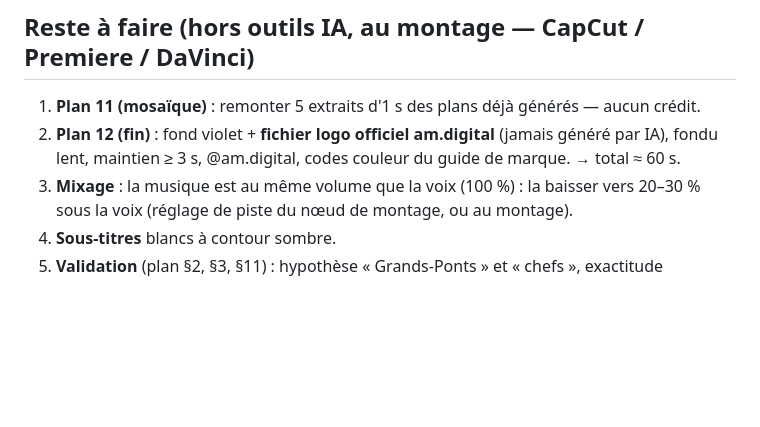
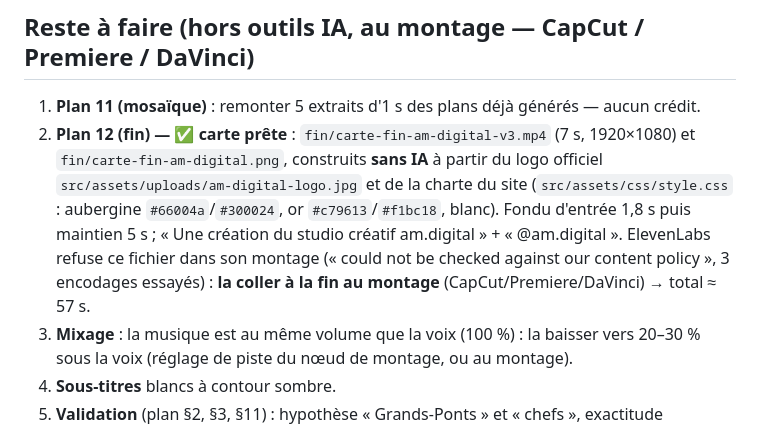
Before and after one commit to didimbro8-sys/MBRO, a Markdown page: am-digital-studio-ia-creatif/grands-ponts-episode-60s.md, the part around the change. Rendered like a GitHub page; blank space fills up the shorter version.

Commit message:
Fiche Grands-Ponts : carte de fin am.digital prête, à coller au montage
Co-Authored-By: Claude Opus 5.5 <noreply@anthropic.com>
Claude-Session: https://claude.ai/code/session_01JDUmroHp5NvcgtXB41DasQ

```diff
--- a/am-digital-studio-ia-creatif/grands-ponts-episode-60s.md
+++ b/am-digital-studio-ia-creatif/grands-ponts-episode-60s.md
@@ -40,7 +40,7 @@ Prompts : ceux du plan §7, bloc de style inclus, sans modification (sauf « nea
 
 ## Reste à faire (hors outils IA, au montage — CapCut / Premiere / DaVinci)
 1. **Plan 11 (mosaïque)** : remonter 5 extraits d'1 s des plans déjà générés — aucun crédit.
-2. **Plan 12 (fin)** : fond violet + **fichier logo officiel am.digital** (jamais généré par IA), fondu lent, maintien ≥ 3 s, @am.digital, codes couleur du guide de marque. → total ≈ 60 s.
+2. **Plan 12 (fin) — ✅ carte prête** : `fin/carte-fin-am-digital-v3.mp4` (7 s, 1920×1080) et `fin/carte-fin-am-digital.png`, construits **sans IA** à partir du logo officiel `src/assets/uploads/am-digital-logo.jpg` et de la charte du site (`src/assets/css/style.css` : aubergine `#66004a`/`#300024`, or `#c79613`/`#f1bc18`, blanc). Fondu d'entrée 1,8 s puis maintien 5 s ; « Une création du studio créatif am.digital » + « @am.digital ». ElevenLabs refuse ce fichier dans son montage (« could not be checked against our content policy », 3 encodages essayés) : **la coller à la fin au montage** (CapCut/Premiere/DaVinci) → total ≈ 57 s.
 3. **Mixage** : la musique est au même volume que la voix (100 %) : la baisser vers 20–30 % sous la voix (réglage de piste du nœud de montage, ou au montage).
 4. **Sous-titres** blancs à contour sombre.
 5. **Validation** (plan §2, §3, §11) : hypothèse « Grands-Ponts » et « chefs », exactitude culturelle par des personnes de Dabou, Jacqueville, Grand-Lahou ; prononciation (Adioukrou, Alladian, Avikam, Bandama).
```
